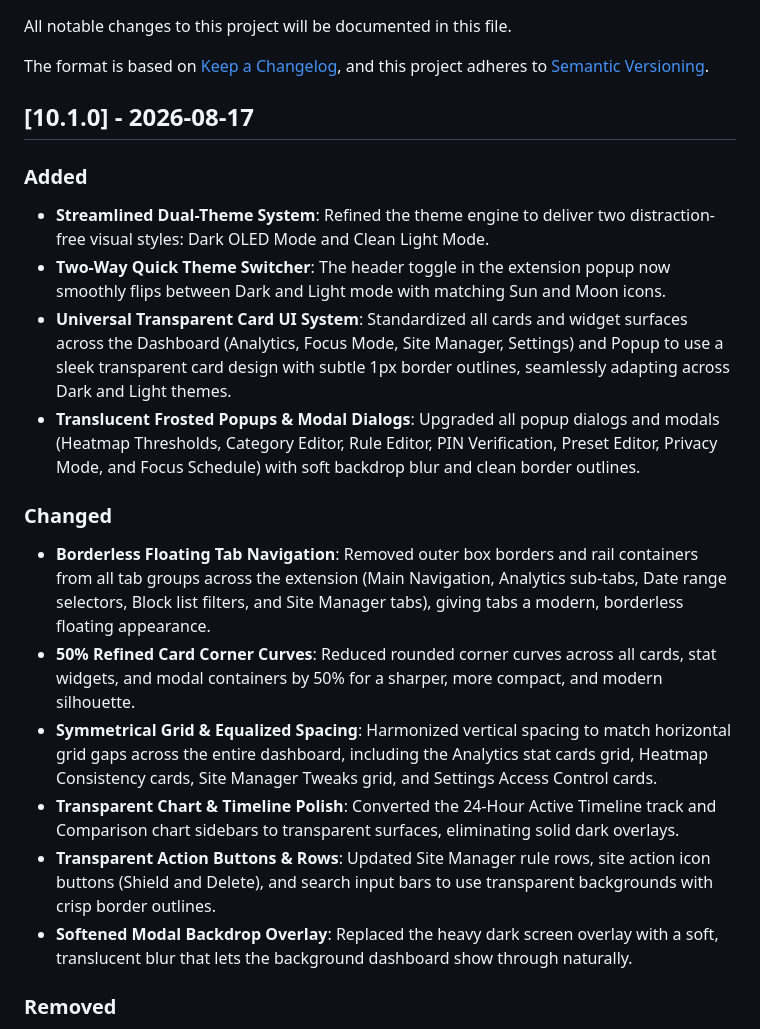
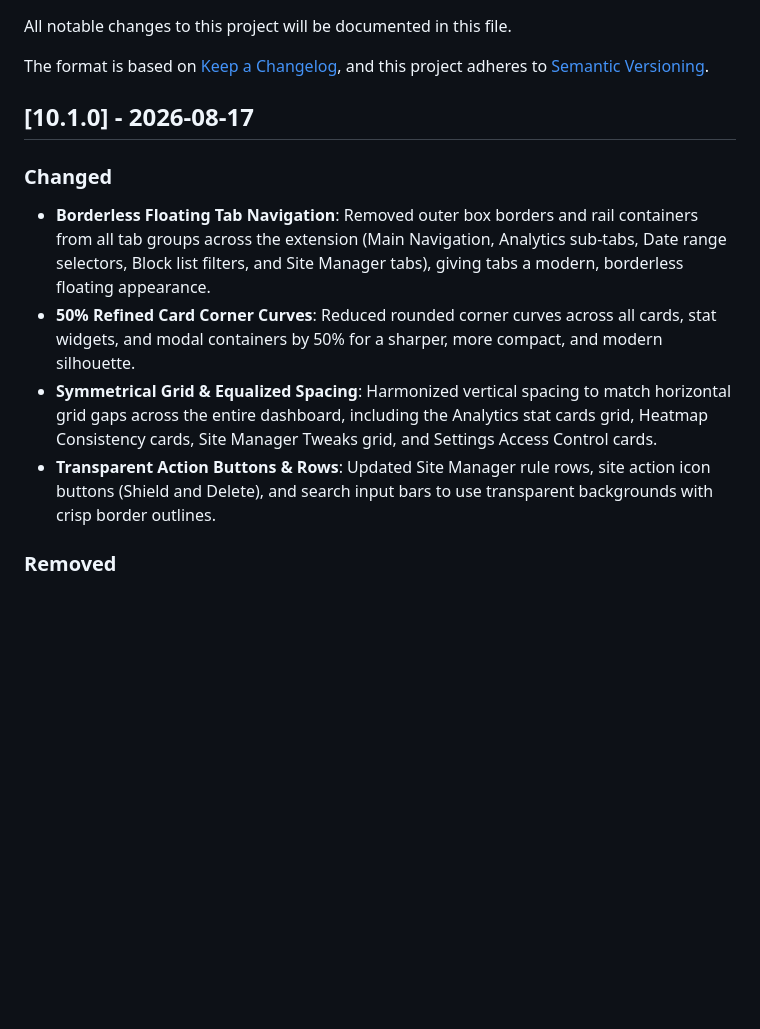
Before and after one commit to vishwa-vsr/Flow, a Markdown page: CHANGELOG.md, the part around the change. Rendered like a GitHub page; blank space fills up the shorter version.

Commit message:
docs(changelog): clean up v10.1.0 release notes

```diff
--- a/CHANGELOG.md
+++ b/CHANGELOG.md
@@ -7,19 +7,11 @@ and this project adheres to [Semantic Versioning](https://semver.org/spec/v2.0.0
 
 ## [10.1.0] - 2026-08-17
 
-### Added
-- **Streamlined Dual-Theme System**: Refined the theme engine to deliver two distraction-free visual styles: Dark OLED Mode and Clean Light Mode.
-- **Two-Way Quick Theme Switcher**: The header toggle in the extension popup now smoothly flips between Dark and Light mode with matching Sun and Moon icons.
-- **Universal Transparent Card UI System**: Standardized all cards and widget surfaces across the Dashboard (Analytics, Focus Mode, Site Manager, Settings) and Popup to use a sleek transparent card design with subtle 1px border outlines, seamlessly adapting across Dark and Light themes.
-- **Translucent Frosted Popups & Modal Dialogs**: Upgraded all popup dialogs and modals (Heatmap Thresholds, Category Editor, Rule Editor, PIN Verification, Preset Editor, Privacy Mode, and Focus Schedule) with soft backdrop blur and clean border outlines.
-
 ### Changed
 - **Borderless Floating Tab Navigation**: Removed outer box borders and rail containers from all tab groups across the extension (Main Navigation, Analytics sub-tabs, Date range selectors, Block list filters, and Site Manager tabs), giving tabs a modern, borderless floating appearance.
 - **50% Refined Card Corner Curves**: Reduced rounded corner curves across all cards, stat widgets, and modal containers by 50% for a sharper, more compact, and modern silhouette.
 - **Symmetrical Grid & Equalized Spacing**: Harmonized vertical spacing to match horizontal grid gaps across the entire dashboard, including the Analytics stat cards grid, Heatmap Consistency cards, Site Manager Tweaks grid, and Settings Access Control cards.
-- **Transparent Chart & Timeline Polish**: Converted the 24-Hour Active Timeline track and Comparison chart sidebars to transparent surfaces, eliminating solid dark overlays.
 - **Transparent Action Buttons & Rows**: Updated Site Manager rule rows, site action icon buttons (Shield and Delete), and search input bars to use transparent backgrounds with crisp border outlines.
-- **Softened Modal Backdrop Overlay**: Replaced the heavy dark screen overlay with a soft, translucent blur that lets the background dashboard show through naturally.
 
 ### Removed
 - **Cinematic Theme**: Fully removed the Cinematic theme option, background glow layers, and particle animation scripts to keep the extension super fast, lightweight, and distraction-free.
```
